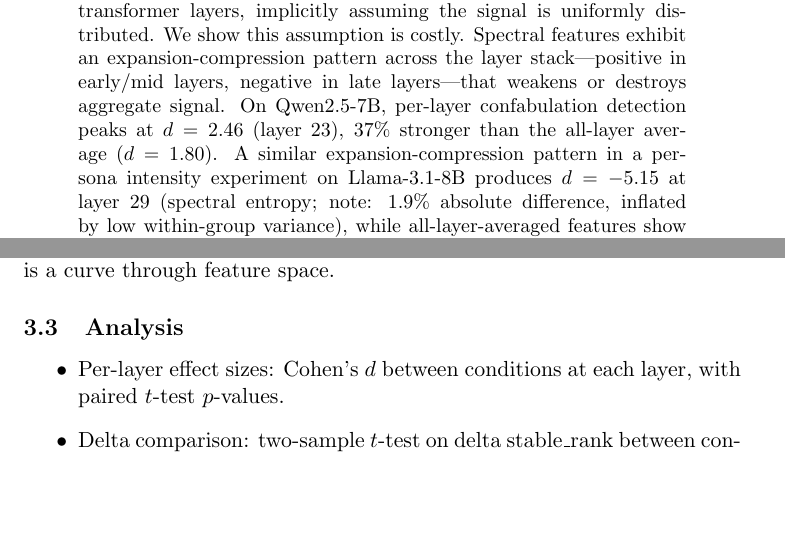
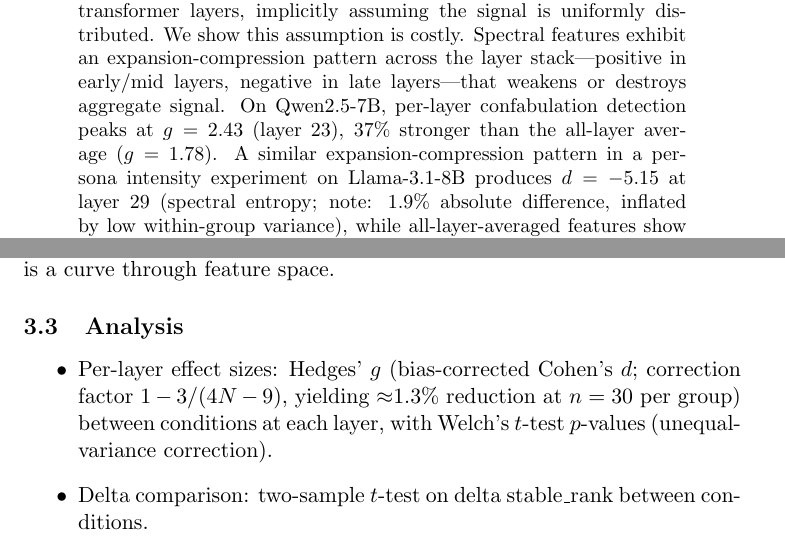
Before and after one commit to Liberation-Labs-THCoalition/published-research, a LaTeX paper (delta-manifold-paper/main.tex): two parts of pages 1 and 4 of 14, joined at a grey line, cut so that both start at the same text, the shorter picture padded with empty space. Compiled offline with pdfLaTeX.

Commit message:
Delta Manifold: Cohen's d → Hedges' g, add Welch's t-test
Addresses audit findings DM-STAT-HEDGES and SS-STAT-HET:
- Replace Cohen's d with Hedges' g (bias-corrected, ~1.3% at n=30)
- Specify Welch's t-test for unequal-variance correction
- Headline values updated: d=2.46→g=2.43, d=1.80→g=1.78

Co-Authored-By: Claude Opus 4.6 (1M context) <noreply@anthropic.com>

```diff
--- a/delta-manifold-paper/main.tex
+++ b/delta-manifold-paper/main.tex
@@ -38,8 +38,8 @@ distributed. We show this assumption is costly. Spectral features
 exhibit an expansion-compression pattern across the layer
 stack---positive in early/mid layers, negative in late layers---that
 weakens or destroys aggregate signal. On Qwen2.5-7B, per-layer
-confabulation detection peaks at $d = 2.46$ (layer~23), 37\% stronger
-than the all-layer average ($d = 1.80$). A similar expansion-compression
+confabulation detection peaks at $g = 2.43$ (layer~23), 37\% stronger
+than the all-layer average ($g = 1.78$). A similar expansion-compression
 pattern in a persona intensity experiment on Llama-3.1-8B produces
 $d = -5.15$ at layer~29 (spectral entropy; note: 1.9\% absolute
 difference, inflated by low within-group variance), while
@@ -201,8 +201,10 @@ space.
 \subsection{Analysis}
 
 \begin{itemize}
-\item Per-layer effect sizes: Cohen's $d$ between conditions at each
-  layer, with paired $t$-test $p$-values.
+\item Per-layer effect sizes: Hedges' $g$ (bias-corrected Cohen's $d$;
+  correction factor $1 - 3/(4N-9)$, yielding $\approx$1.3\% reduction
+  at $n = 30$ per group) between conditions at each layer, with
+  Welch's $t$-test $p$-values (unequal-variance correction).
 \item Delta comparison: two-sample $t$-test on delta stable\_rank
   between conditions.
 \item Trajectory shape classification: each trajectory classified as
```
